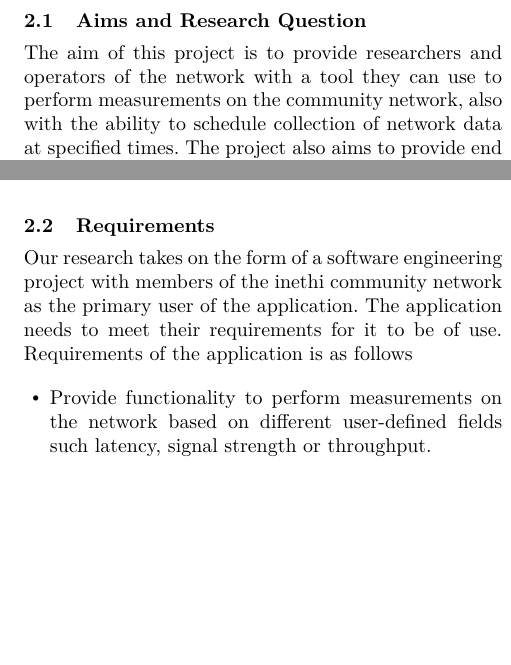
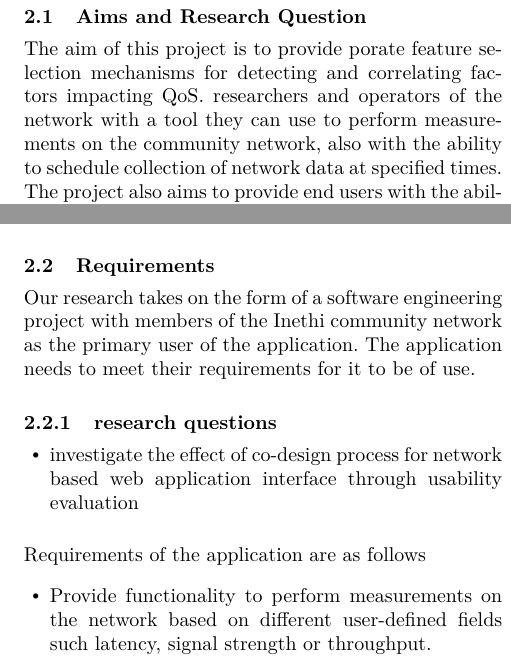
Before and after one commit to MelulekiDube/project_proposal, a LaTeX paper (proposal.tex, which reads sections/problem_statment.tex): two parts of the columns of page 2 of 7, joined at a grey line, cut so that both start at the same text, the shorter picture padded with empty space. Compiled offline with pdfLaTeX; a missing font is replaced by an installed copy or a similar font.

Commit message:
update problem statement

```diff
--- a/sections/problem_statment.tex
+++ b/sections/problem_statment.tex
@@ -1,6 +1,7 @@
 \section{Problem Statement}
 \subsection{Aims and Research Question}
-The aim of this project is to provide researchers and operators of the network with a tool they can use to perform measurements on the community network, also with the ability to schedule collection of network data at specified times. The project also aims to provide end users with the ability to view their data usage accurately in a very user friendly manner. All the functionality discussed previously will be collectively packaged together in a easy to use visualization tool. The ultimate goal of the application is to use the data collected enhance quality of service, prevent attack on the network as well as contribute further to the research in community networks.
+The aim of this project is to provide porate feature selection mechanisms for detecting and correlating factors impacting QoS.
+researchers and operators of the network with a tool they can use to perform measurements on the community network, also with the ability to schedule collection of network data at specified times. The project also aims to provide end users with the ability to view their data usage accurately in a very user friendly manner. All the functionality discussed previously will be collectively packaged together in a easy to use visualization tool. The ultimate goal of the application is to use the data collected enhance quality of service, prevent attack on the network as well as contribute further to the research in community networks.
 
 The main question that we will be seeking to answer with the project are as follows:
 \begin{itemize}
@@ -9,9 +10,12 @@ The main question that we will be seeking to answer with the project are as foll
 \end{itemize}
 
 \subsection{Requirements}
-Our research takes on the form of a software engineering project with members of the inethi community network as the primary user of the application. The application needs to meet their requirements for it to be of use.
-\
-Requirements of the application is as follows
+Our research takes on the form of a software engineering project with members of the Inethi community network as the primary user of the application. The application needs to meet their requirements for it to be of use.
+\subsubsection{research questions}
+\begin{itemize}
+\item investigate the effect of co-design process for network based web application interface through usability evaluation
+\end{itemize}
+Requirements of the application are as follows
 \begin{itemize}
 	\item Provide functionality to perform measurements on the network based on different user-defined fields such latency, signal strength or throughput.
 
```
